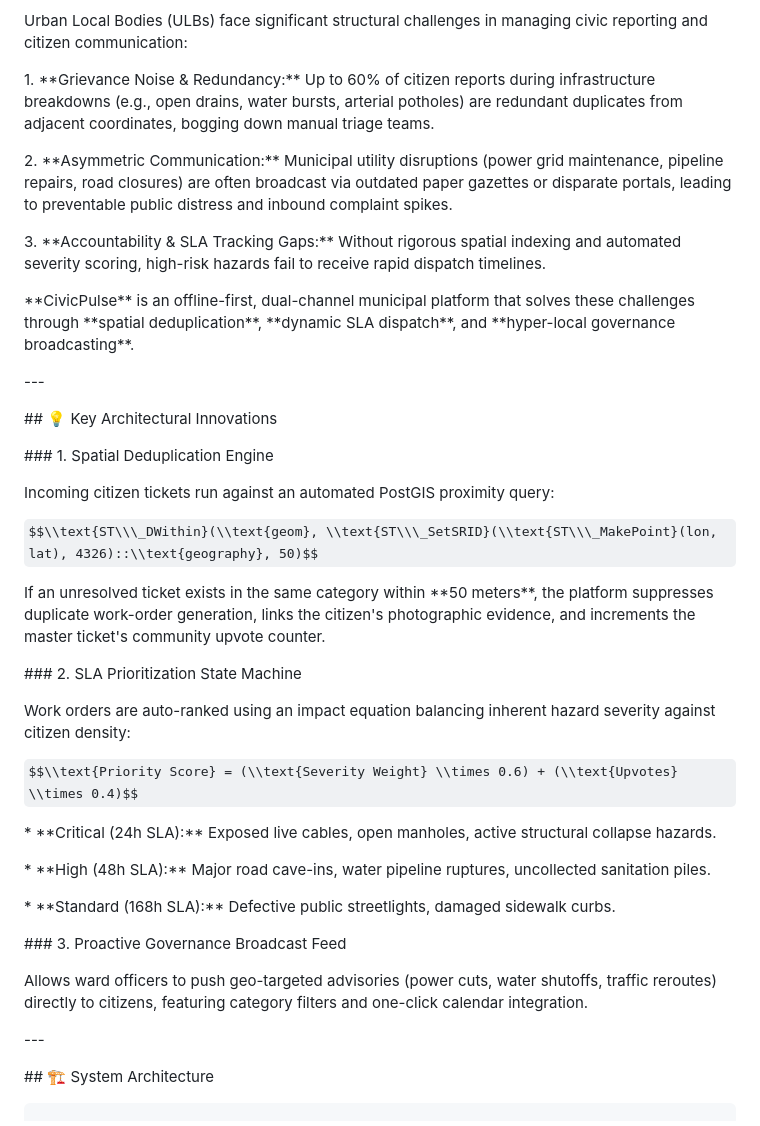
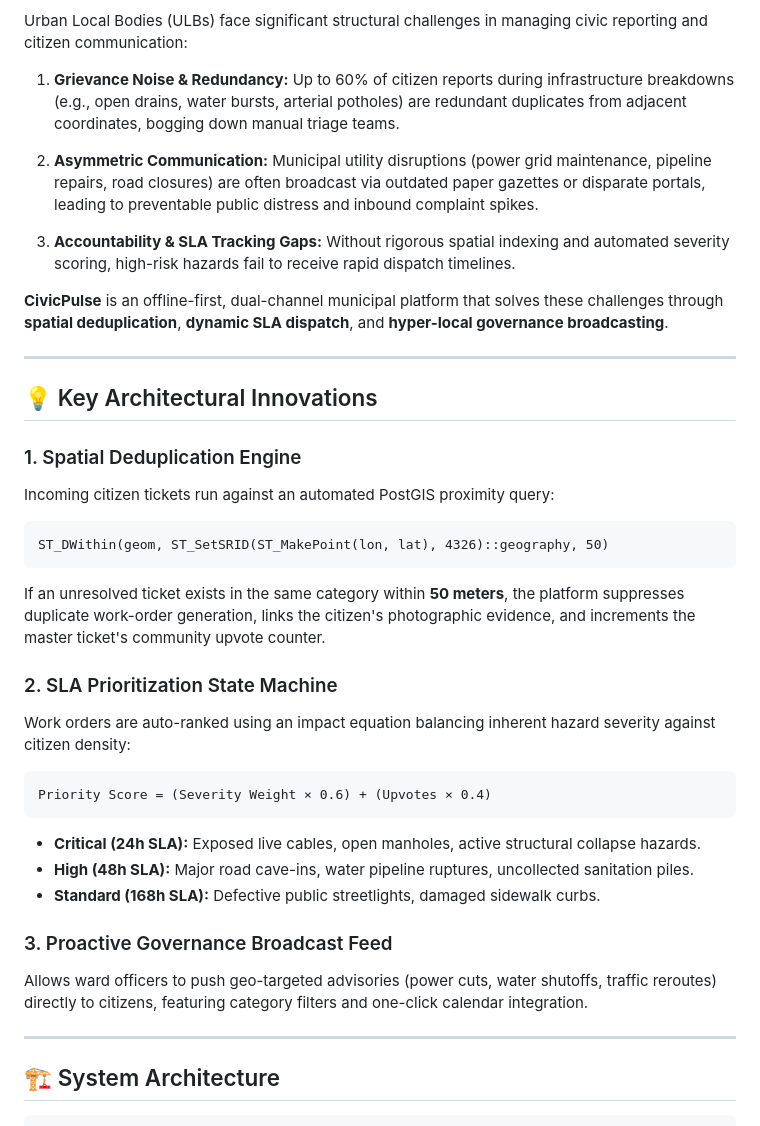
Before and after one commit to Buddy078/Tathva-Goodfellas, a Markdown page: README.md, the part around one of its changes. Drawn GitHub-style; some formulas as TeX source.

````diff
--- a/README.md
+++ b/README.md
@@ -28,64 +14,46 @@
 
 Urban Local Bodies (ULBs) face significant structural challenges in managing civic reporting and citizen communication:
 
+1. **Grievance Noise & Redundancy:** Up to 60% of citizen reports during infrastructure breakdowns (e.g., open drains, water bursts, arterial potholes) are redundant duplicates from adjacent coordinates, bogging down manual triage teams.
 
+2. **Asymmetric Communication:** Municipal utility disruptions (power grid maintenance, pipeline repairs, road closures) are often broadcast via outdated paper gazettes or disparate portals, leading to preventable public distress and inbound complaint spikes.
 
-1\. \*\*Grievance Noise \& Redundancy:\*\* Up to 60% of citizen reports during infrastructure breakdowns (e.g., open drains, water bursts, arterial potholes) are redundant duplicates from adjacent coordinates, bogging down manual triage teams.
+3. **Accountability & SLA Tracking Gaps:** Without rigorous spatial indexing and automated severity scoring, high-risk hazards fail to receive rapid dispatch timelines.
 
-2\. \*\*Asymmetric Communication:\*\* Municipal utility disruptions (power grid maintenance, pipeline repairs, road closures) are often broadcast via outdated paper gazettes or disparate portals, leading to preventable public distress and inbound complaint spikes.
+**CivicPulse** is an offline-first, dual-channel municipal platform that solves these challenges through **spatial deduplication**, **dynamic SLA dispatch**, and **hyper-local governance broadcasting**.
 
-3\. \*\*Accountability \& SLA Tracking Gaps:\*\* Without rigorous spatial indexing and automated severity scoring, high-risk hazards fail to receive rapid dispatch timelines.
+---
 
+## 💡 Key Architectural Innovations
 
-
-\*\*CivicPulse\*\* is an offline-first, dual-channel municipal platform that solves these challenges through \*\*spatial deduplication\*\*, \*\*dynamic SLA dispatch\*\*, and \*\*hyper-local governance broadcasting\*\*.
-
-
-
-\---
-
-
-
-\## 💡 Key Architectural Innovations
-
-
-
-\### 1. Spatial Deduplication Engine
+### 1. Spatial Deduplication Engine
 
 Incoming citizen tickets run against an automated PostGIS proximity query:
 
-$$\\text{ST\\\_DWithin}(\\text{geom}, \\text{ST\\\_SetSRID}(\\text{ST\\\_MakePoint}(lon, lat), 4326)::\\text{geography}, 50)$$
+```text
+ST_DWithin(geom, ST_SetSRID(ST_MakePoint(lon, lat), 4326)::geography, 50)
+```
 
-If an unresolved ticket exists in the same category within \*\*50 meters\*\*, the platform suppresses duplicate work-order generation, links the citizen's photographic evidence, and increments the master ticket's community upvote counter.
+If an unresolved ticket exists in the same category within **50 meters**, the platform suppresses duplicate work-order generation, links the citizen's photographic evidence, and increments the master ticket's community upvote counter.
 
-
-
-\### 2. SLA Prioritization State Machine
+### 2. SLA Prioritization State Machine
 
 Work orders are auto-ranked using an impact equation balancing inherent hazard severity against citizen density:
 
-$$\\text{Priority Score} = (\\text{Severity Weight} \\times 0.6) + (\\text{Upvotes} \\times 0.4)$$
+```text
+Priority Score = (Severity Weight × 0.6) + (Upvotes × 0.4)
+```
 
-\* \*\*Critical (24h SLA):\*\* Exposed live cables, open manholes, active structural collapse hazards.
+- **Critical (24h SLA):** Exposed live cables, open manholes, active structural collapse hazards.
+- **High (48h SLA):** Major road cave-ins, water pipeline ruptures, uncollected sanitation piles.
+- **Standard (168h SLA):** Defective public streetlights, damaged sidewalk curbs.
 
-\* \*\*High (48h SLA):\*\* Major road cave-ins, water pipeline ruptures, uncollected sanitation piles.
-
-\* \*\*Standard (168h SLA):\*\* Defective public streetlights, damaged sidewalk curbs.
-
-
-
-\### 3. Proactive Governance Broadcast Feed
+### 3. Proactive Governance Broadcast Feed
 
 Allows ward officers to push geo-targeted advisories (power cuts, water shutoffs, traffic reroutes) directly to citizens, featuring category filters and one-click calendar integration.
 
+---
 
-
-\---
-
-
-
-\## 🏗️ System Architecture
-
-
+## 🏗️ System Architecture
 
 ```text
````
Also changed, not shown: other parts of README.md (+96 -213 lines).
